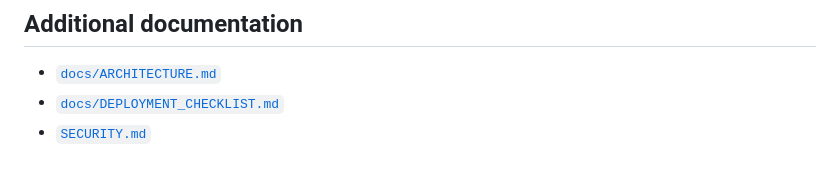
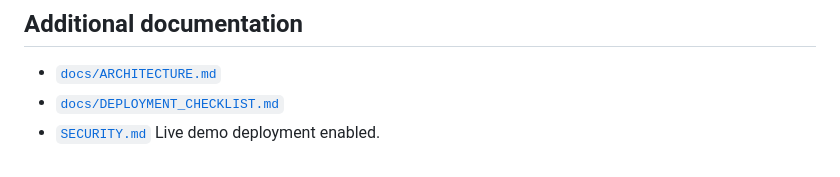
Before and after one commit to beyoubesure/arcrelief, a Markdown page: README.md, the part around the change. Drawn GitHub-style.

Commit message:
Add live demo deployment note to README
Trigger Pages deployment

```diff
--- a/README.md
+++ b/README.md
@@ -319,3 +319,4 @@ These rules keep the demo's treasury accounting easier to reason about and preve
 - [`docs/ARCHITECTURE.md`](docs/ARCHITECTURE.md)
 - [`docs/DEPLOYMENT_CHECKLIST.md`](docs/DEPLOYMENT_CHECKLIST.md)
 - [`SECURITY.md`](SECURITY.md)
+Live demo deployment enabled.
```
